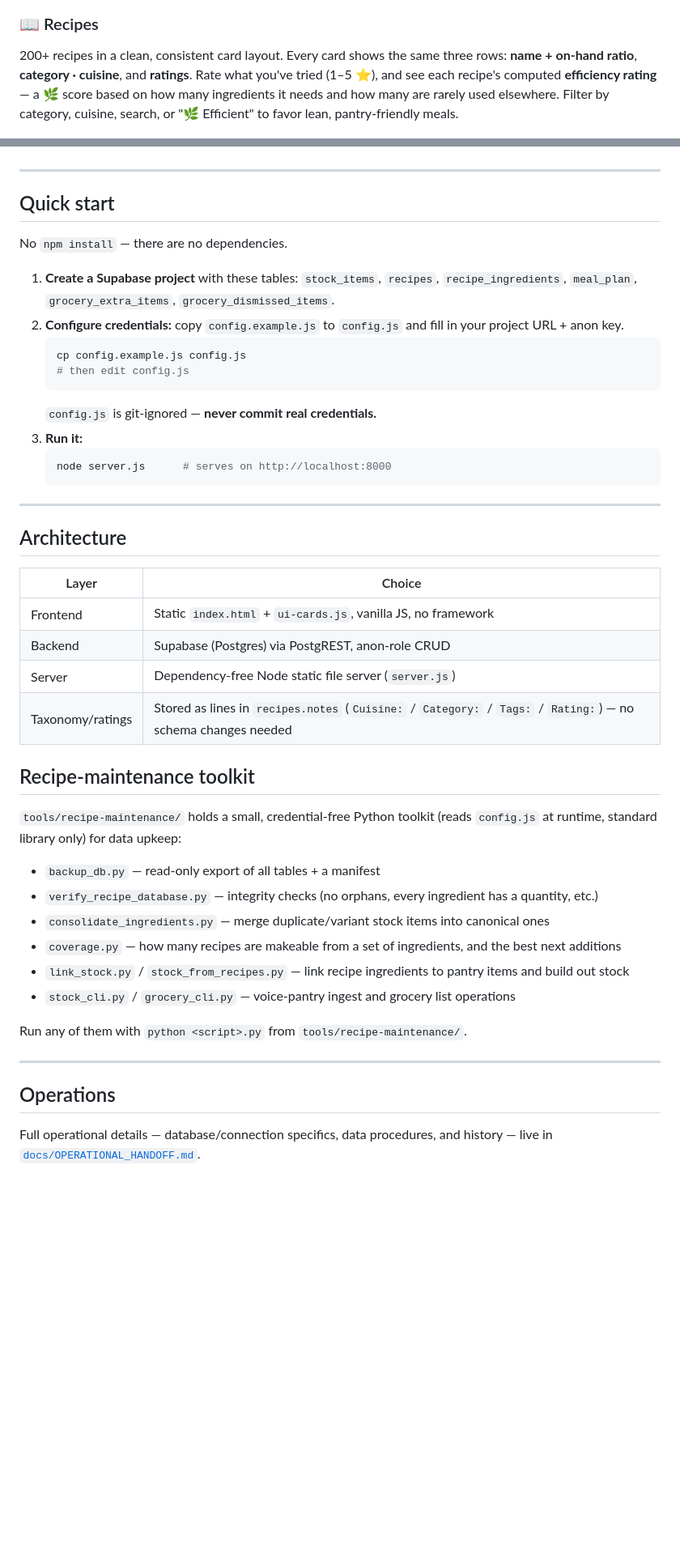
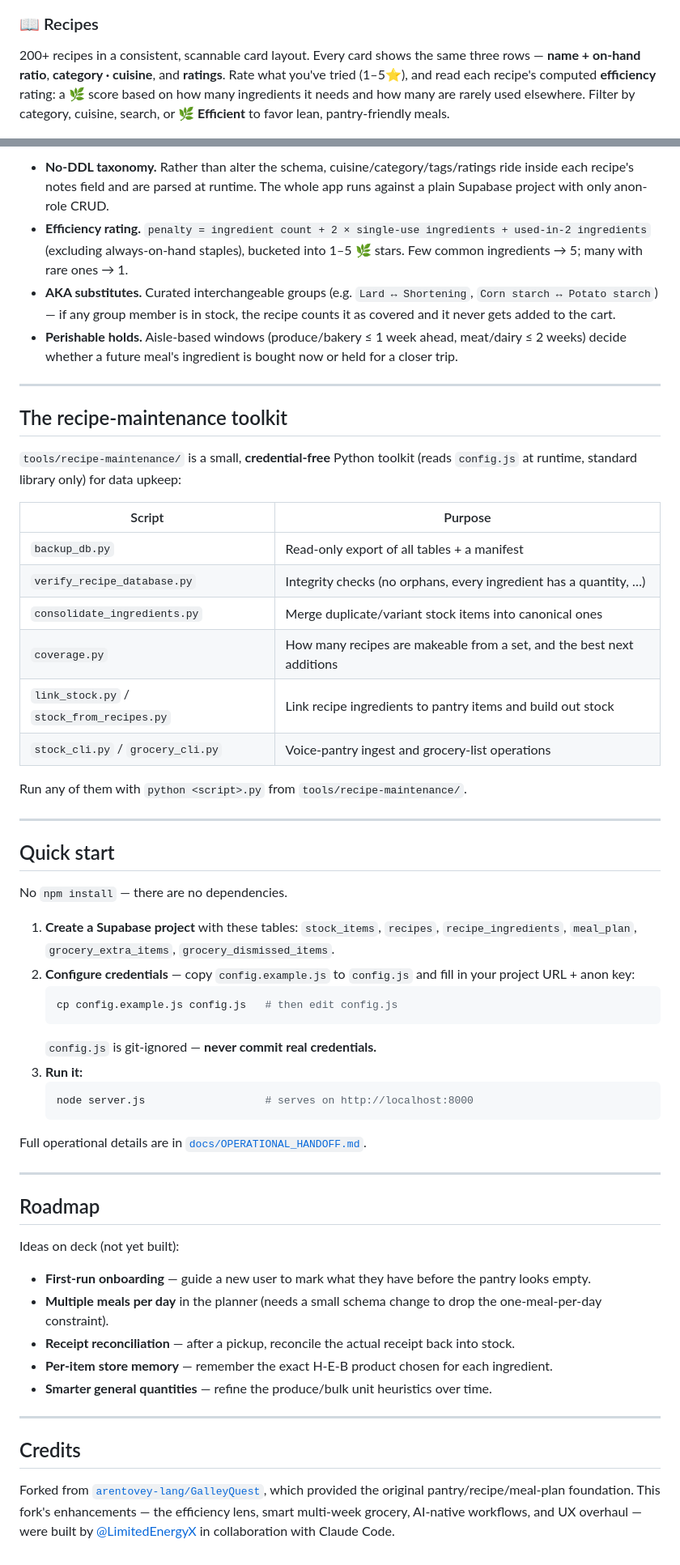
Before and after one commit to LimitedEnergyX/GalleyQuest, a Markdown page: README.md, 2 parts joined by grey strips. Shown at 81% size. GitHub-like rendering; blank space fills up the shorter version.

Commit message:
docs: comprehensive README — origin, enhancements, Claude workflows, feature tour
Co-Authored-By: Claude Opus 4.8 <noreply@anthropic.com>

````diff
--- a/README.md
+++ b/README.md
@@ -31,7 +74,7 @@ Update your whole pantry by **voice** through Claude Dispatch — just talk, no
 ![Stock — expanded aisle with Uses, quantities, and add-to-cart](docs/screenshots/stock.png)
 
 ### 📖 Recipes
-200+ recipes in a clean, consistent card layout. Every card shows the same three rows: **name + on-hand ratio**, **category · cuisine**, and **ratings**. Rate what you've tried (1–5 ⭐), and see each recipe's computed **efficiency rating** — a 🌿 score based on how many ingredients it needs and how many are rarely used elsewhere. Filter by category, cuisine, search, or "🌿 Efficient" to favor lean, pantry-friendly meals.
+200+ recipes in a consistent, scannable card layout. Every card shows the same three rows — **name + on-hand ratio**, **category · cuisine**, and **ratings**. Rate what you've tried (1–5⭐), and read each recipe's computed **efficiency** rating: a 🌿 score based on how many ingredients it needs and how many are rarely used elsewhere. Filter by category, cuisine, search, or **🌿 Efficient** to favor lean, pantry-friendly meals.
 
 ![Recipes](docs/screenshots/recipes.png)
 
@@ -57,3 +124,24 @@ A real shopping list with a lifecycle: **on list → ordered → picked up**. Ad
+- **No-DDL taxonomy.** Rather than alter the schema, cuisine/category/tags/ratings ride inside each recipe's notes field and are parsed at runtime. The whole app runs against a plain Supabase project with only anon-role CRUD.
+- **Efficiency rating.** `penalty = ingredient count + 2 × single-use ingredients + used-in-2 ingredients` (excluding always-on-hand staples), bucketed into 1–5 🌿 stars. Few common ingredients → 5; many with rare ones → 1.
+- **AKA substitutes.** Curated interchangeable groups (e.g. `Lard ↔ Shortening`, `Corn starch ↔ Potato starch`) — if any group member is in stock, the recipe counts it as covered and it never gets added to the cart.
+- **Perishable holds.** Aisle-based windows (produce/bakery ≤ 1 week ahead, meat/dairy ≤ 2 weeks) decide whether a future meal's ingredient is bought now or held for a closer trip.
+
+---
+
+## The recipe-maintenance toolkit
+
+`tools/recipe-maintenance/` is a small, **credential-free** Python toolkit (reads `config.js` at runtime, standard library only) for data upkeep:
+
+| Script | Purpose |
+|--------|---------|
+| `backup_db.py` | Read-only export of all tables + a manifest |
+| `verify_recipe_database.py` | Integrity checks (no orphans, every ingredient has a quantity, …) |
+| `consolidate_ingredients.py` | Merge duplicate/variant stock items into canonical ones |
+| `coverage.py` | How many recipes are makeable from a set, and the best next additions |
+| `link_stock.py` / `stock_from_recipes.py` | Link recipe ingredients to pantry items and build out stock |
+| `stock_cli.py` / `grocery_cli.py` | Voice-pantry ingest and grocery-list operations |
+
+Run any of them with `python <script>.py` from `tools/recipe-maintenance/`.
 
 ---
 
@@ -62,43 +150,32 @@ A real shopping list with a lifecycle: **on list → ordered → picked up**. Ad
 No `npm install` — there are no dependencies.
 
 1. **Create a Supabase project** with these tables: `stock_items`, `recipes`, `recipe_ingredients`, `meal_plan`, `grocery_extra_items`, `grocery_dismissed_items`.
-2. **Configure credentials:** copy `config.example.js` to `config.js` and fill in your project URL + anon key.
+2. **Configure credentials** — copy `config.example.js` to `config.js` and fill in your project URL + anon key:
    ```bash
-   cp config.example.js config.js
-   # then edit config.js
+   cp config.example.js config.js   # then edit config.js
    ```
    `config.js` is git-ignored — **never commit real credentials.**
 3. **Run it:**
    ```bash
-   node server.js      # serves on http://localhost:8000
+   node server.js                   # serves on http://localhost:8000
    ```
+
+Full operational details are in [`docs/OPERATIONAL_HANDOFF.md`](docs/OPERATIONAL_HANDOFF.md).
 
 ---
 
-## Architecture
+## Roadmap
 
-| Layer | Choice |
-|-------|--------|
-| Frontend | Static `index.html` + `ui-cards.js`, vanilla JS, no framework |
-| Backend | Supabase (Postgres) via PostgREST, anon-role CRUD |
-| Server | Dependency-free Node static file server (`server.js`) |
-| Taxonomy/ratings | Stored as lines in `recipes.notes` (`Cuisine:` / `Category:` / `Tags:` / `Rating:`) — no schema changes needed |
+Ideas on deck (not yet built):
 
-## Recipe-maintenance toolkit
-
-`tools/recipe-maintenance/` holds a small, credential-free Python toolkit (reads `config.js` at runtime, standard library only) for data upkeep:
-
-- `backup_db.py` — read-only export of all tables + a manifest
-- `verify_recipe_database.py` — integrity checks (no orphans, every ingredient has a quantity, etc.)
-- `consolidate_ingredients.py` — merge duplicate/variant stock items into canonical ones
-- `coverage.py` — how many recipes are makeable from a set of ingredients, and the best next additions
-- `link_stock.py` / `stock_from_recipes.py` — link recipe ingredients to pantry items and build out stock
-- `stock_cli.py` / `grocery_cli.py` — voice-pantry ingest and grocery list operations
-
-Run any of them with `python <script>.py` from `tools/recipe-maintenance/`.
+- **First-run onboarding** — guide a new user to mark what they have before the pantry looks empty.
+- **Multiple meals per day** in the planner (needs a small schema change to drop the one-meal-per-day constraint).
+- **Receipt reconciliation** — after a pickup, reconcile the actual receipt back into stock.
+- **Per-item store memory** — remember the exact H-E-B product chosen for each ingredient.
+- **Smarter general quantities** — refine the produce/bulk unit heuristics over time.
 
 ---
 
-## Operations
+## Credits
 
-Full operational details — database/connection specifics, data procedures, and history — live in [`docs/OPERATIONAL_HANDOFF.md`](docs/OPERATIONAL_HANDOFF.md).
+Forked from [`arentovey-lang/GalleyQuest`](https://github.com/arentovey-lang/GalleyQuest), which provided the original pantry/recipe/meal-plan foundation. This fork's enhancements — the efficiency lens, smart multi-week grocery, AI-native workflows, and UX overhaul — were built by [@LimitedEnergyX](https://github.com/LimitedEnergyX) in collaboration with Claude Code.
````
Also changed, not shown: other parts of README.md (+90 -23 lines).
